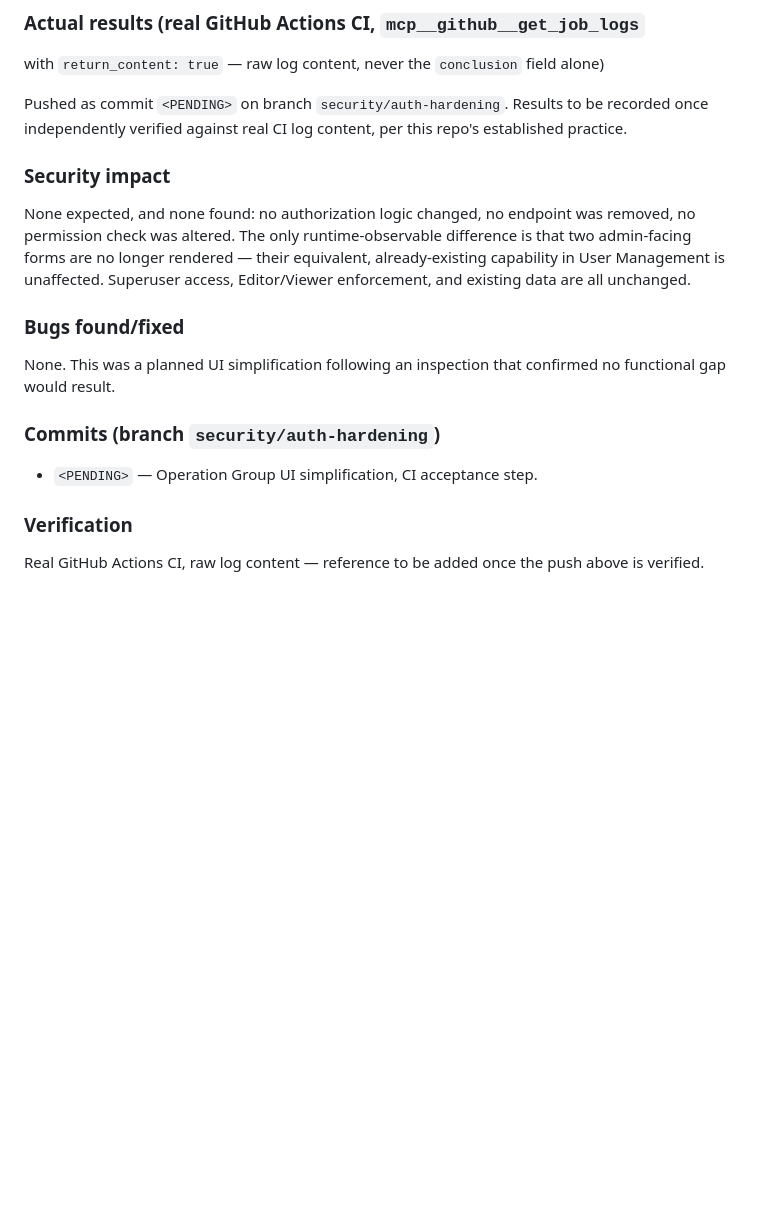
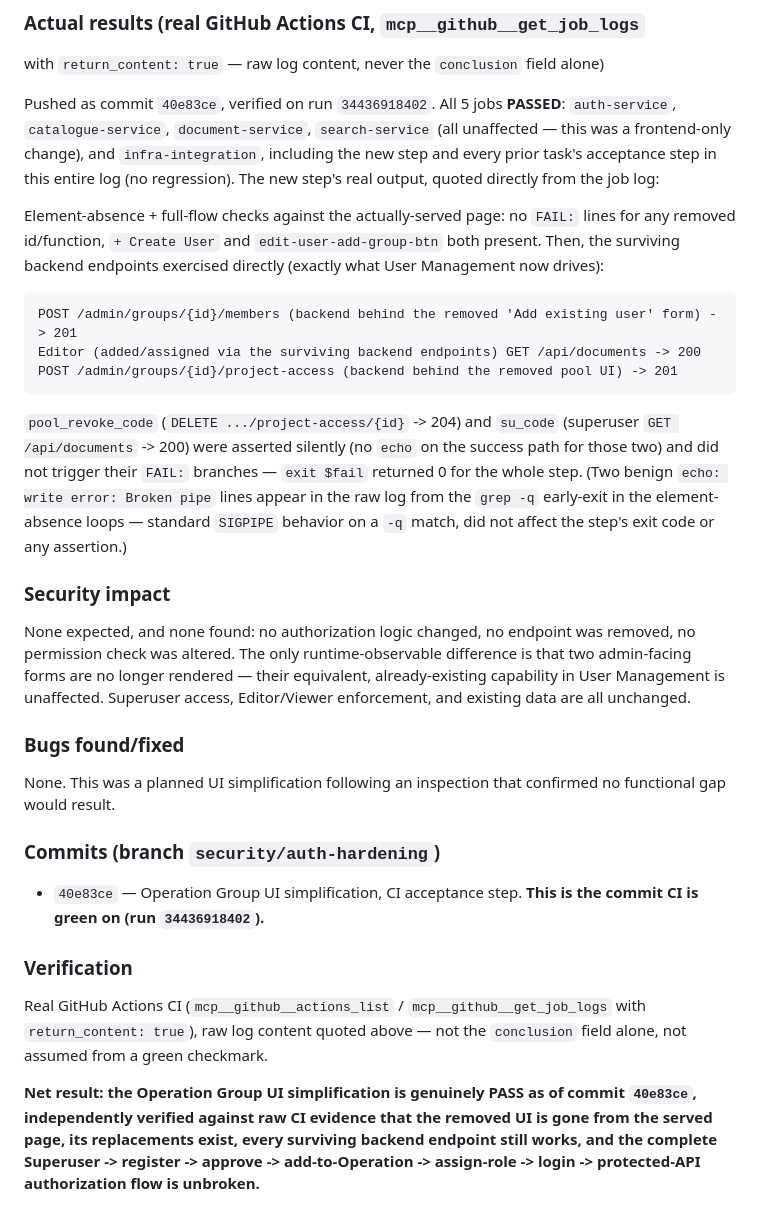
Before and after one commit to kaungkyaw3124/doc-mgmt, a Markdown page: docs/SECURITY_HARDENING_LOG.md, the part around the change. GitHub-like rendering; blank space fills up the shorter version.

Commit message:
docs: record Operation Group UI simplification CI verification evidence (commit 40e83ce, run 34436918402)

````diff
--- a/docs/SECURITY_HARDENING_LOG.md
+++ b/docs/SECURITY_HARDENING_LOG.md
@@ -3449,9 +3449,32 @@ Compose stack through Nginx:
 with `return_content: true` — raw log content, never the `conclusion`
 field alone)
 
-Pushed as commit `<PENDING>` on branch `security/auth-hardening`.
-Results to be recorded once independently verified against real CI log
-content, per this repo's established practice.
+Pushed as commit `40e83ce`, verified on run `34436918402`. All 5 jobs
+**PASSED**: `auth-service`, `catalogue-service`, `document-service`,
+`search-service` (all unaffected — this was a frontend-only change),
+and `infra-integration`, including the new step and every prior task's
+acceptance step in this entire log (no regression). The new step's
+real output, quoted directly from the job log:
+
+Element-absence + full-flow checks against the actually-served page:
+no `FAIL:` lines for any removed id/function, `+ Create User` and
+`edit-user-add-group-btn` both present. Then, the surviving backend
+endpoints exercised directly (exactly what User Management now drives):
+
+```
+POST /admin/groups/{id}/members (backend behind the removed 'Add existing user' form) -> 201
+Editor (added/assigned via the surviving backend endpoints) GET /api/documents -> 200
+POST /admin/groups/{id}/project-access (backend behind the removed pool UI) -> 201
+```
+
+`pool_revoke_code` (`DELETE .../project-access/{id}` -> 204) and
+`su_code` (superuser `GET /api/documents` -> 200) were asserted
+silently (no `echo` on the success path for those two) and did not
+trigger their `FAIL:` branches — `exit $fail` returned 0 for the whole
+step. (Two benign `echo: write error: Broken pipe` lines appear in the
+raw log from the `grep -q` early-exit in the element-absence loops —
+standard `SIGPIPE` behavior on a `-q` match, did not affect the
+step's exit code or any assertion.)
 
 ### Security impact
 
@@ -3469,9 +3492,19 @@ that confirmed no functional gap would result.
 
 ### Commits (branch `security/auth-hardening`)
 
-- `<PENDING>` — Operation Group UI simplification, CI acceptance step.
+- `40e83ce` — Operation Group UI simplification, CI acceptance step.
+  **This is the commit CI is green on (run `34436918402`).**
 
 ### Verification
 
-Real GitHub Actions CI, raw log content — reference to be added once
-the push above is verified.
+Real GitHub Actions CI (`mcp__github__actions_list` /
+`mcp__github__get_job_logs` with `return_content: true`), raw log
+content quoted above — not the `conclusion` field alone, not assumed
+from a green checkmark.
+
+**Net result: the Operation Group UI simplification is genuinely PASS
+as of commit `40e83ce`, independently verified against raw CI evidence
+that the removed UI is gone from the served page, its replacements
+exist, every surviving backend endpoint still works, and the complete
+Superuser -> register -> approve -> add-to-Operation -> assign-role ->
+login -> protected-API authorization flow is unbroken.**
````
